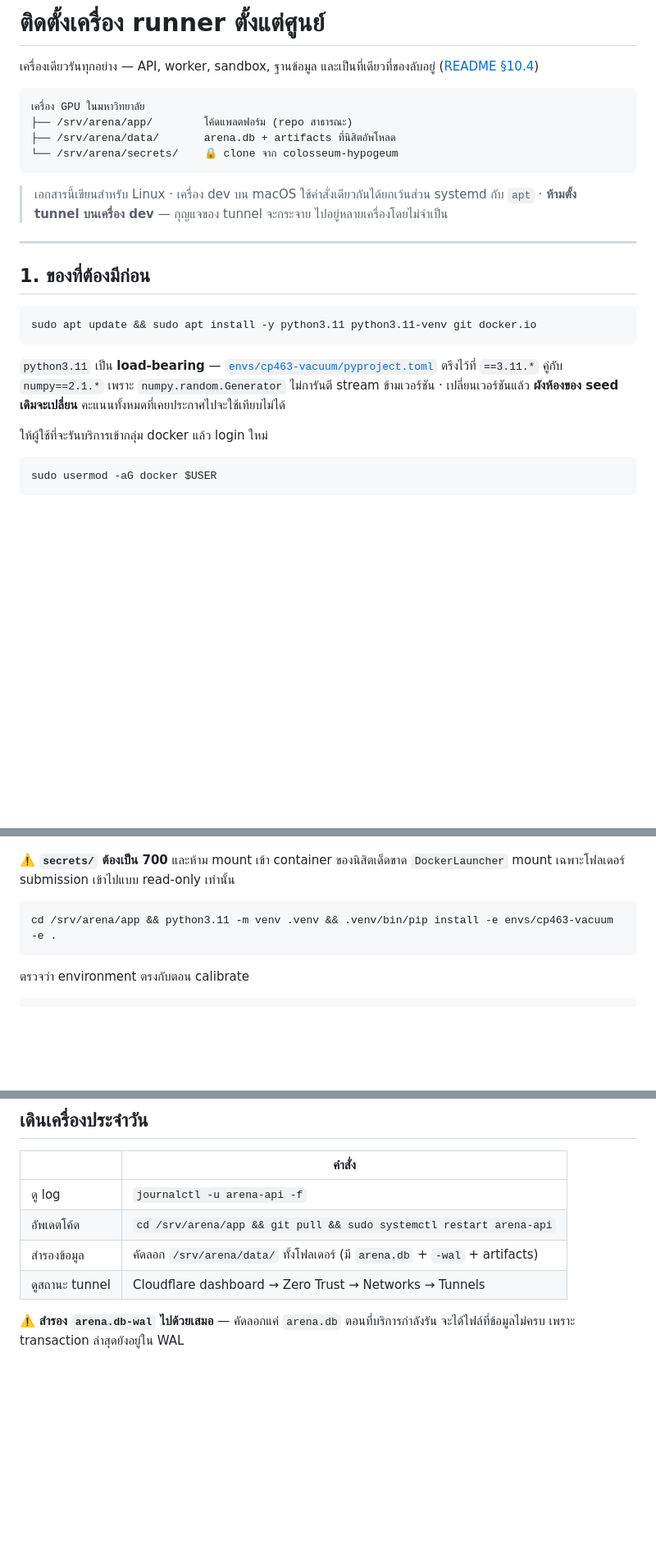
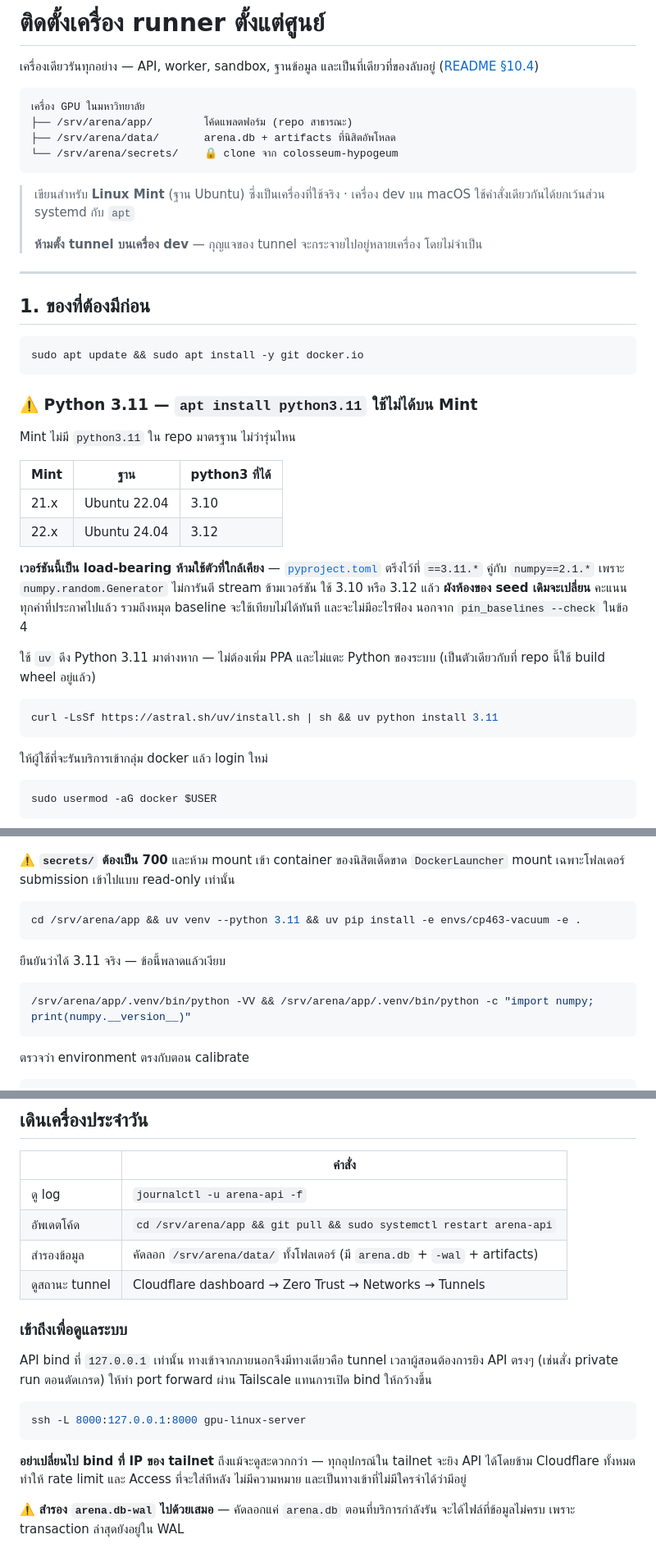
Before and after one commit to VRU-AI-SWU/colosseum-swu, a Markdown page: deploy/README.md, 3 parts joined by grey strips. Shown at 82% size. Drawn GitHub-style; blank space fills up the shorter version.

Commit message:
docs(deploy): แก้ขั้นตอนให้ตรงกับ Linux Mint + เพิ่มวิธีเข้าถึงผ่าน Tailscale
เครื่องจริงเป็น Linux Mint ซึ่ง **ไม่มี python3.11 ใน repo มาตรฐานไม่ว่ารุ่นไหน**

  Mint 21.x → Ubuntu 22.04 → python3.10
  Mint 22.x → Ubuntu 24.04 → python3.12

คำสั่ง `apt install python3.11` ที่เขียนไว้เดิมจะล้มทันที และถ้าใครแก้ปัญหาด้วยการ
ใช้ 3.10 หรือ 3.12 แทน ผังห้องของ seed เดิมจะเปลี่ยนเพราะ numpy.random.Generator
ไม่การันตี stream ข้ามเวอร์ชัน — หมุด baseline และคะแนนที่ประกาศไปจะใช้เทียบไม่ได้
โดยไม่มีอะไรฟ้องนอกจาก pin_baselines --check ในข้อ 4

เปลี่ยนไปใช้ uv ดึง 3.11 มาต่างหาก ไม่ต้องเพิ่ม PPA ไม่แตะ Python ของระบบ
(uv เป็นตัวเดียวกับที่ repo นี้ใช้ build wheel อยู่แล้ว) พร้อมขั้นยืนยันเวอร์ชัน

Tailscale: เพิ่มวิธีเข้าถึง API เพื่อดูแลระบบด้วย ssh -L แทนการขยาย bind
พร้อมเหตุผลว่าทำไมห้าม bind ที่ IP ของ tailnet — ทุกอุปกรณ์ใน tailnet จะยิง API
ได้โดยข้าม Cloudflare ทำให้ rate limit และ Access ที่จะใส่ทีหลังไม่มีความหมาย

Co-Authored-By: Claude Opus 5 <noreply@anthropic.com>

````diff
--- a/deploy/README.md
+++ b/deploy/README.md
@@ -10,22 +10,42 @@
 └── /srv/arena/secrets/    🔒 clone จาก colosseum-hypogeum
 ```
 
-> เอกสารนี้เขียนสำหรับ Linux · เครื่อง dev บน macOS ใช้คำสั่งเดียวกันได้ยกเว้นส่วน
-> systemd กับ `apt` · **ห้ามตั้ง tunnel บนเครื่อง dev** — กุญแจของ tunnel จะกระจาย
-> ไปอยู่หลายเครื่องโดยไม่จำเป็น
+> เขียนสำหรับ **Linux Mint** (ฐาน Ubuntu) ซึ่งเป็นเครื่องที่ใช้จริง · เครื่อง dev บน
+> macOS ใช้คำสั่งเดียวกันได้ยกเว้นส่วน systemd กับ `apt`
+>
+> **ห้ามตั้ง tunnel บนเครื่อง dev** — กุญแจของ tunnel จะกระจายไปอยู่หลายเครื่อง
+> โดยไม่จำเป็น
 
 ---
 
 ## 1. ของที่ต้องมีก่อน
 
 ```bash
-sudo apt update && sudo apt install -y python3.11 python3.11-venv git docker.io
+sudo apt update && sudo apt install -y git docker.io
 ```
 
-`python3.11` เป็น **load-bearing** — [`envs/cp463-vacuum/pyproject.toml`](../envs/cp463-vacuum/pyproject.toml)
-ตรึงไว้ที่ `==3.11.*` คู่กับ `numpy==2.1.*` เพราะ `numpy.random.Generator` ไม่การันตี
-stream ข้ามเวอร์ชัน · เปลี่ยนเวอร์ชันแล้ว **ผังห้องของ seed เดิมจะเปลี่ยน**
-คะแนนทั้งหมดที่เคยประกาศไปจะใช้เทียบไม่ได้
+### ⚠️ Python 3.11 — `apt install python3.11` ใช้ไม่ได้บน Mint
+
+Mint ไม่มี `python3.11` ใน repo มาตรฐาน ไม่ว่ารุ่นไหน
+
+| Mint | ฐาน | python3 ที่ได้ |
+|---|---|---|
+| 21.x | Ubuntu 22.04 | 3.10 |
+| 22.x | Ubuntu 24.04 | 3.12 |
+
+**เวอร์ชันนี้เป็น load-bearing ห้ามใช้ตัวที่ใกล้เคียง** —
+[`pyproject.toml`](../envs/cp463-vacuum/pyproject.toml) ตรึงไว้ที่ `==3.11.*` คู่กับ
+`numpy==2.1.*` เพราะ `numpy.random.Generator` ไม่การันตี stream ข้ามเวอร์ชัน
+ใช้ 3.10 หรือ 3.12 แล้ว **ผังห้องของ seed เดิมจะเปลี่ยน** คะแนนทุกค่าที่ประกาศไปแล้ว
+รวมถึงหมุด baseline จะใช้เทียบไม่ได้ทันที และจะไม่มีอะไรฟ้อง นอกจาก `pin_baselines --check`
+ในข้อ 4
+
+ใช้ `uv` ดึง Python 3.11 มาต่างหาก — ไม่ต้องเพิ่ม PPA และไม่แตะ Python ของระบบ
+(เป็นตัวเดียวกับที่ repo นี้ใช้ build wheel อยู่แล้ว)
+
+```bash
+curl -LsSf https://astral.sh/uv/install.sh | sh && uv python install 3.11
+```
 
 ให้ผู้ใช้ที่จะรันบริการเข้ากลุ่ม docker แล้ว login ใหม่
 
@@ -51,7 +71,13 @@ git clone git@github.com:VRU-AI-SWU/colosseum-hypogeum.git secrets && chmod 700
 `DockerLauncher` mount เฉพาะโฟลเดอร์ submission เข้าไปแบบ read-only เท่านั้น
 
 ```bash
-cd /srv/arena/app && python3.11 -m venv .venv && .venv/bin/pip install -e envs/cp463-vacuum -e .
+cd /srv/arena/app && uv venv --python 3.11 && uv pip install -e envs/cp463-vacuum -e .
+```
+
+ยืนยันว่าได้ 3.11 จริง — ข้อนี้พลาดแล้วเงียบ
+
+```bash
+/srv/arena/app/.venv/bin/python -VV && /srv/arena/app/.venv/bin/python -c "import numpy; print(numpy.__version__)"
 ```
 
 ตรวจว่า environment ตรงกับตอน calibrate
@@ -149,5 +175,19 @@ dd if=/dev/zero of=/tmp/blob.bin bs=1M count=105 && curl -s -o /dev/null -w "%{h
 | สำรองข้อมูล | คัดลอก `/srv/arena/data/` ทั้งโฟลเดอร์ (มี `arena.db` + `-wal` + artifacts) |
 | ดูสถานะ tunnel | Cloudflare dashboard → Zero Trust → Networks → Tunnels |
 
+### เข้าถึงเพื่อดูแลระบบ
+
+API bind ที่ `127.0.0.1` เท่านั้น ทางเข้าจากภายนอกจึงมีทางเดียวคือ tunnel
+เวลาผู้สอนต้องการยิง API ตรงๆ (เช่นสั่ง private run ตอนตัดเกรด) ให้ทำ port forward
+ผ่าน Tailscale แทนการเปิด bind ให้กว้างขึ้น
+
+```bash
+ssh -L 8000:127.0.0.1:8000 gpu-linux-server
+```
+
+**อย่าเปลี่ยนไป bind ที่ IP ของ tailnet** ถึงแม้จะดูสะดวกกว่า — ทุกอุปกรณ์ใน tailnet
+จะยิง API ได้โดยข้าม Cloudflare ทั้งหมด ทำให้ rate limit และ Access ที่จะใส่ทีหลัง
+ไม่มีความหมาย และเป็นทางเข้าที่ไม่มีใครจำได้ว่ามีอยู่
+
 ⚠️ **สำรอง `arena.db-wal` ไปด้วยเสมอ** — คัดลอกแค่ `arena.db` ตอนที่บริการกำลังรัน
 จะได้ไฟล์ที่ข้อมูลไม่ครบ เพราะ transaction ล่าสุดยังอยู่ใน WAL
````
